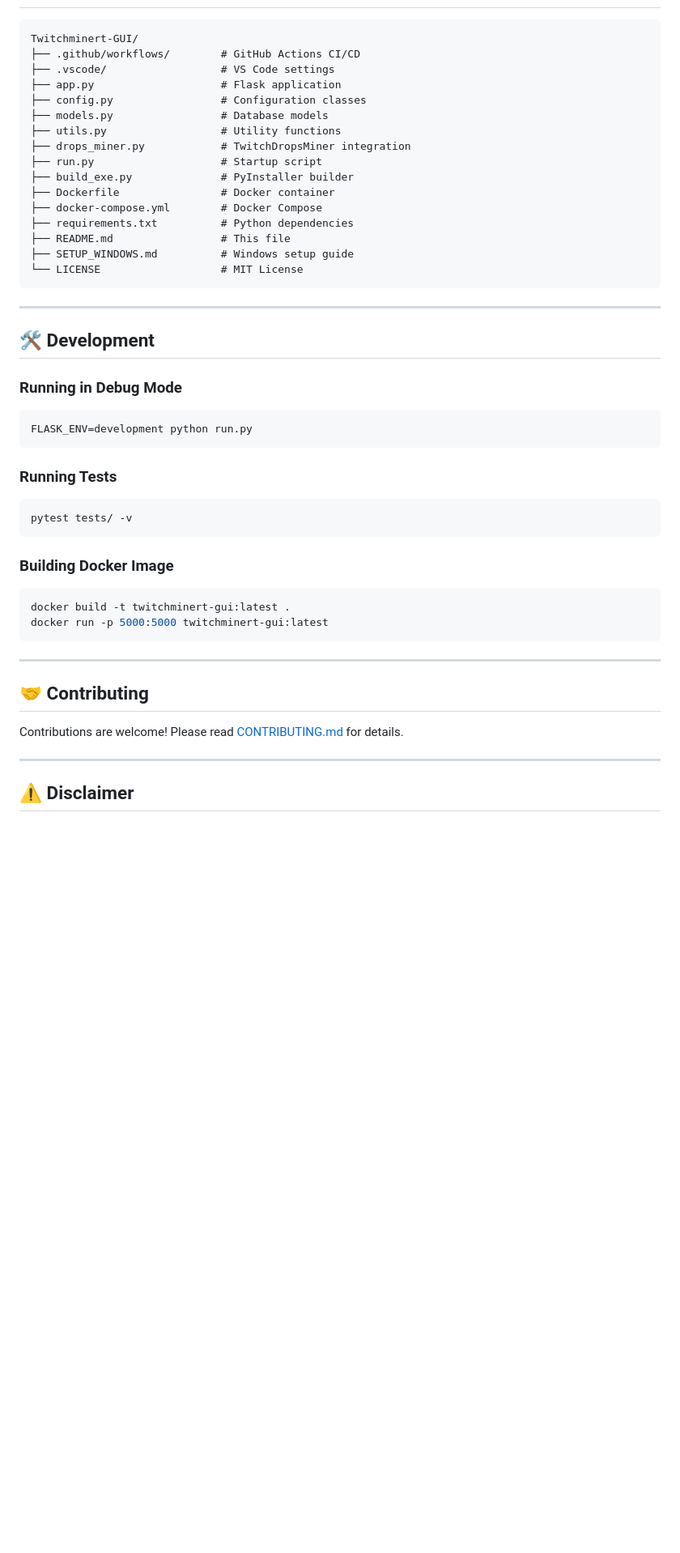
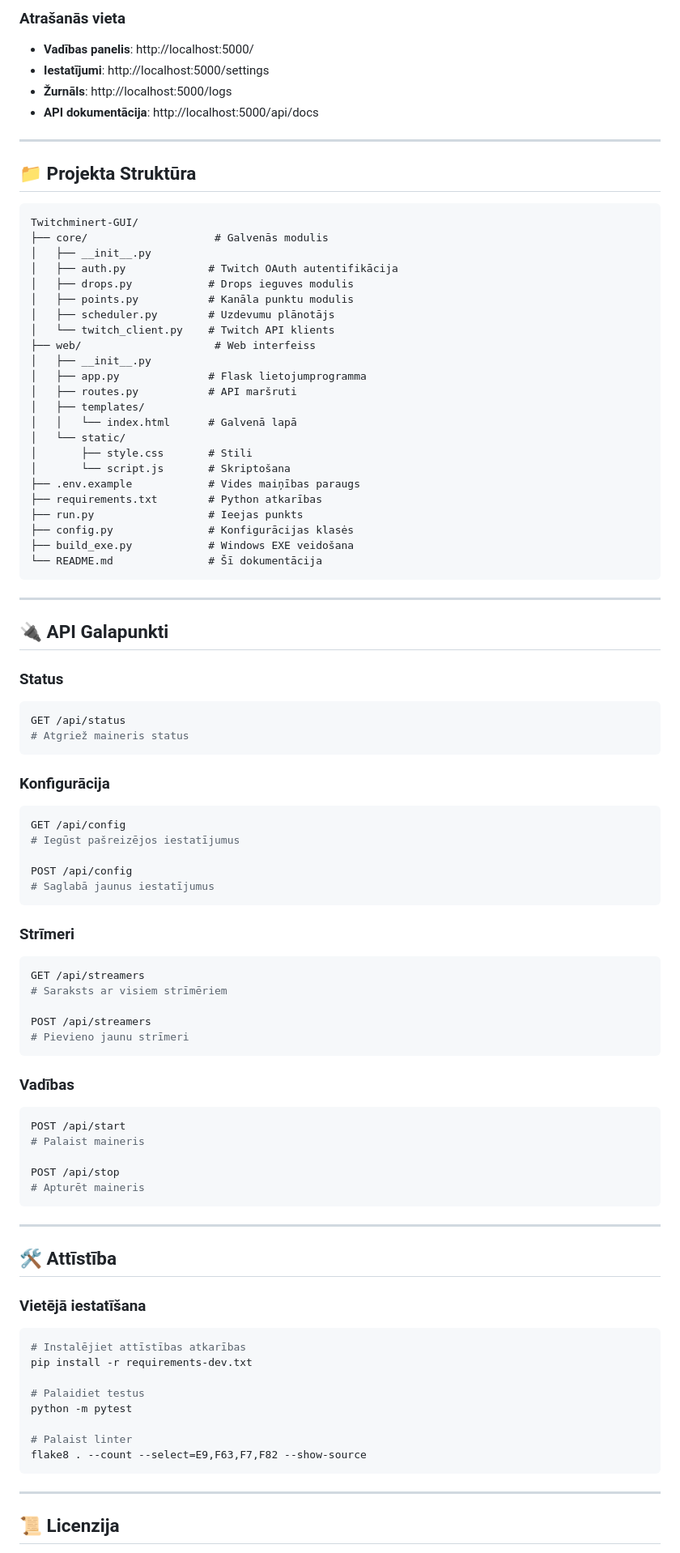
Before and after one commit to DeoxiD/Twitchminert-GUI, a Markdown page: README.md, the part around one of its changes. Shown at 81% size. Rendered like a GitHub page; blank space fills up the shorter version.

````diff
--- a/README.md
+++ b/README.md
@@ -130,50 +151,95 @@ DISCORD_WEBHOOK_URL=optional-discord-webhook
+### Atrašanās vieta
+
+- **Vadības panelis**: http://localhost:5000/
+- **Iestatījumi**: http://localhost:5000/settings
+- **Žurnāls**: http://localhost:5000/logs
+- **API dokumentācija**: http://localhost:5000/api/docs
+
+---
+
+## 📁 Projekta Struktūra
 
 ```
 Twitchminert-GUI/
-├── .github/workflows/        # GitHub Actions CI/CD
-├── .vscode/                  # VS Code settings
-├── app.py                    # Flask application
-├── config.py                 # Configuration classes
-├── models.py                 # Database models
-├── utils.py                  # Utility functions
-├── drops_miner.py            # TwitchDropsMiner integration
-├── run.py                    # Startup script
-├── build_exe.py              # PyInstaller builder
-├── Dockerfile                # Docker container
-├── docker-compose.yml        # Docker Compose
-├── requirements.txt          # Python dependencies
-├── README.md                 # This file
-├── SETUP_WINDOWS.md          # Windows setup guide
-└── LICENSE                   # MIT License
+├── core/                    # Galvenās modulis
+│   ├── __init__.py
+│   ├── auth.py             # Twitch OAuth autentifikācija
+│   ├── drops.py            # Drops ieguves modulis
+│   ├── points.py           # Kanāla punktu modulis
+│   ├── scheduler.py        # Uzdevumu plānotājs
+│   └── twitch_client.py    # Twitch API klients
+├── web/                     # Web interfeiss
+│   ├── __init__.py
+│   ├── app.py              # Flask lietojumprogramma
+│   ├── routes.py           # API maršruti
+│   ├── templates/
+│   │   └── index.html      # Galvenā lapā
+│   └── static/
+│       ├── style.css       # Stili
+│       └── script.js       # Skriptošana
+├── .env.example            # Vides maiņības paraugs
+├── requirements.txt        # Python atkarības
+├── run.py                  # Ieejas punkts
+├── config.py               # Konfigurācijas klasės
+├── build_exe.py            # Windows EXE veidošana
+└── README.md               # Šī dokumentācija
 ```
 
 ---
 
-## 🛠️ Development
+## 🔌 API Galapunkti
 
-### Running in Debug Mode
+### Status
 ```bash
-FLASK_ENV=development python run.py
+GET /api/status
+# Atgriež maineris status
 ```
 
-### Running Tests
+### Konfigurācija
 ```bash
-pytest tests/ -v
+GET /api/config
+# Iegūst pašreizējos iestatījumus
+
+POST /api/config
+# Saglabā jaunus iestatījumus
 ```
 
-### Building Docker Image
+### Strīmeri
 ```bash
-docker build -t twitchminert-gui:latest .
-docker run -p 5000:5000 twitchminert-gui:latest
+GET /api/streamers
+# Saraksts ar visiem strīmēriem
+
+POST /api/streamers
+# Pievieno jaunu strīmeri
+```
+
+### Vadības
+```bash
+POST /api/start
+# Palaist maineris
+
+POST /api/stop
+# Apturēt maineris
 ```
 
 ---
 
-## 🤝 Contributing
+## 🛠️ Attīstība
 
-Contributions are welcome! Please read [CONTRIBUTING.md](CONTRIBUTING.md) for details.
+### Vietējā iestatīšana
+
+```bash
+# Instalējiet attīstības atkarības
+pip install -r requirements-dev.txt
+
+# Palaidiet testus
+python -m pytest
+
+# Palaist linter
+flake8 . --count --select=E9,F63,F7,F82 --show-source
+```
 
 ---
 
-## ⚠️ Disclaimer
+## 📜 Licenzija
 
````
Also changed, not shown: other parts of README.md (+113 -112 lines).
